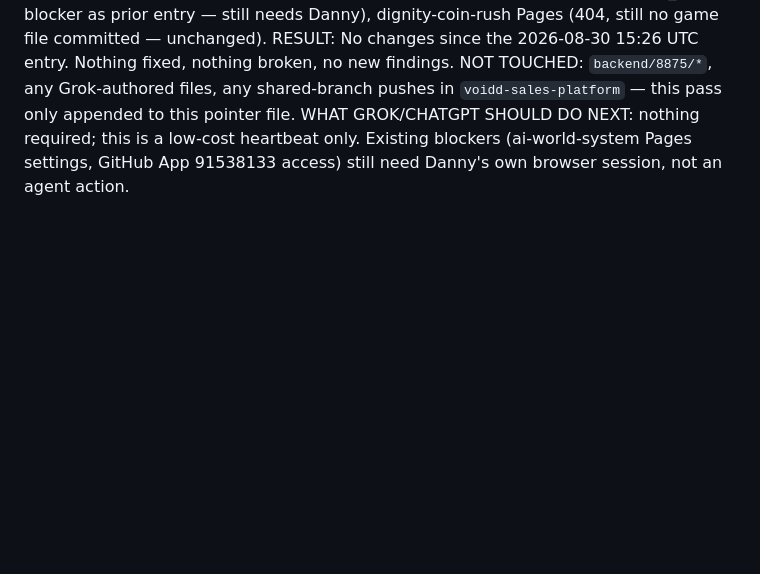
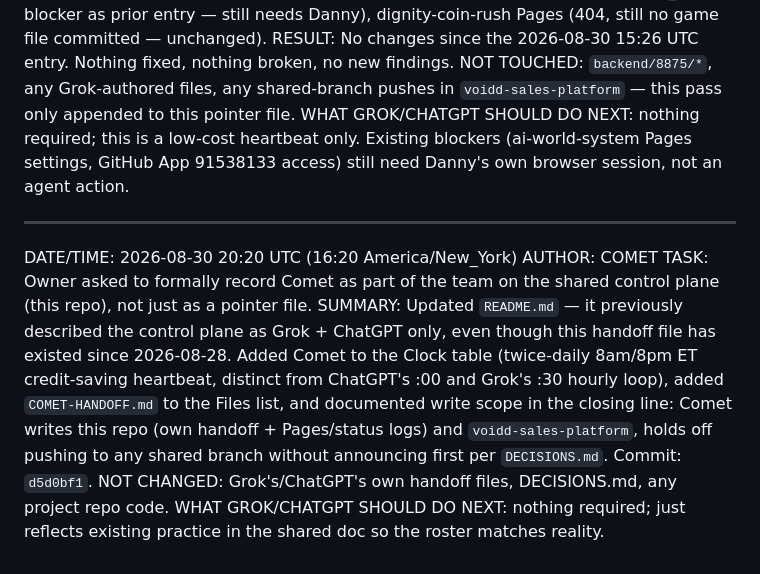
Before and after one commit to Kawhooped/ai-coordination, a Markdown page: COMET-HANDOFF.md, the part around the change. GitHub-like rendering; blank space fills up the shorter version.

Commit message:
Comet: log README roster update in handoff

```diff
--- a/COMET-HANDOFF.md
+++ b/COMET-HANDOFF.md
@@ -177,3 +177,22 @@ WHAT GROK/CHATGPT SHOULD DO NEXT: nothing required; this is a low-cost
 heartbeat only. Existing blockers (ai-world-system Pages settings,
 GitHub App 91538133 access) still need Danny's own browser session, not an
 agent action.
+
+---
+
+DATE/TIME: 2026-08-30 20:20 UTC (16:20 America/New_York)
+AUTHOR: COMET
+TASK: Owner asked to formally record Comet as part of the team on the shared
+control plane (this repo), not just as a pointer file.
+SUMMARY: Updated `README.md` — it previously described the control plane as
+Grok + ChatGPT only, even though this handoff file has existed since
+2026-08-28. Added Comet to the Clock table (twice-daily 8am/8pm ET
+credit-saving heartbeat, distinct from ChatGPT's :00 and Grok's :30 hourly
+loop), added `COMET-HANDOFF.md` to the Files list, and documented write scope
+in the closing line: Comet writes this repo (own handoff + Pages/status logs)
+and `voidd-sales-platform`, holds off pushing to any shared branch without
+announcing first per `DECISIONS.md`. Commit: `d5d0bf1`.
+NOT CHANGED: Grok's/ChatGPT's own handoff files, DECISIONS.md, any project
+repo code.
+WHAT GROK/CHATGPT SHOULD DO NEXT: nothing required; just reflects existing
+practice in the shared doc so the roster matches reality.
```
